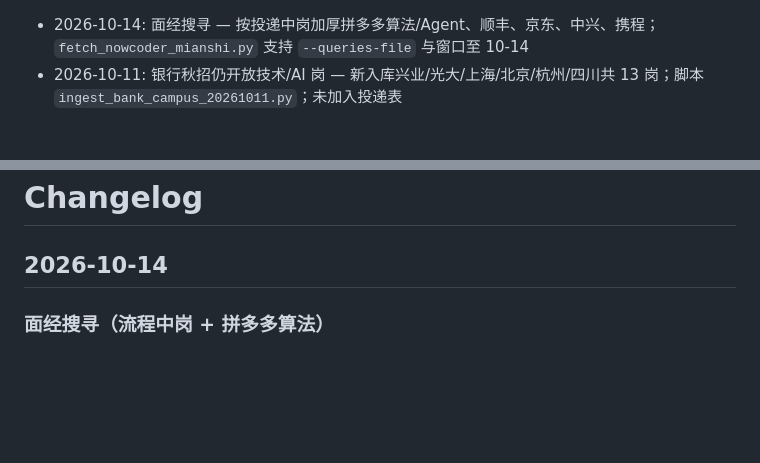
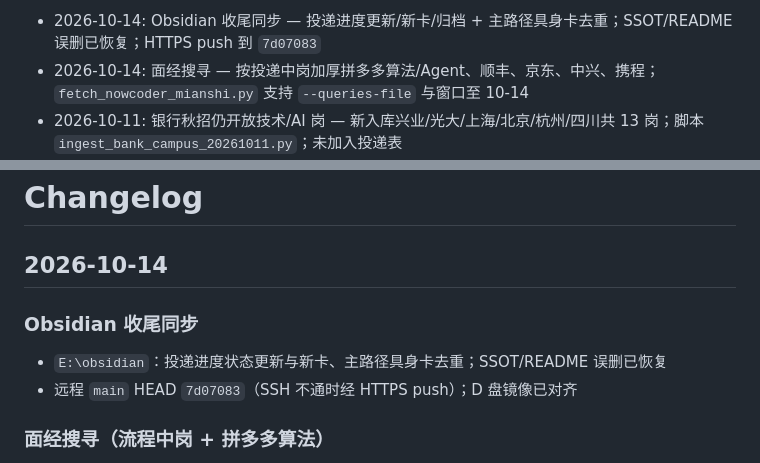
Before and after one commit to Alam-100/work27, a Markdown page: CHANGELOG.md, 2 parts joined by grey strips. GitHub-like rendering; blank space fills up the shorter version.

```diff
--- a/CHANGELOG.md
+++ b/CHANGELOG.md
@@ -1,3 +1,4 @@
+- 2026-10-14: Obsidian 收尾同步 — 投递进度更新/新卡/归档 + 主路径具身卡去重；SSOT/README 误删已恢复；HTTPS push 到 `7d07083`
 - 2026-10-14: 面经搜寻 — 按投递中岗加厚拼多多算法/Agent、顺丰、京东、中兴、携程；`fetch_nowcoder_mianshi.py` 支持 `--queries-file` 与窗口至 10-14
 - 2026-10-11: 银行秋招仍开放技术/AI 岗 — 新入库兴业/光大/上海/北京/杭州/四川共 13 岗；脚本 `ingest_bank_campus_20261011.py`；未加入投递表
 - 2026-10-09: 具身智能直接滤掉 — `jd_embodied_gate.py` + `_archived_具身智能/`；控制台不计有效岗；续收南方财经 ×3 / 华宇信息 AI 开发
@@ -21,6 +22,11 @@
 # Changelog
 
 ## 2026-10-14
+
+### Obsidian 收尾同步
+
+- `E:\obsidian`：投递进度状态更新与新卡、主路径具身卡去重；SSOT/README 误删已恢复
+- 远程 `main` HEAD `7d07083`（SSH 不通时经 HTTPS push）；D 盘镜像已对齐
 
 ### 面经搜寻（流程中岗 + 拼多多算法）
 
```
Also changed, not shown: qiuzhao/修改日志.md (+8 -0 lines).
